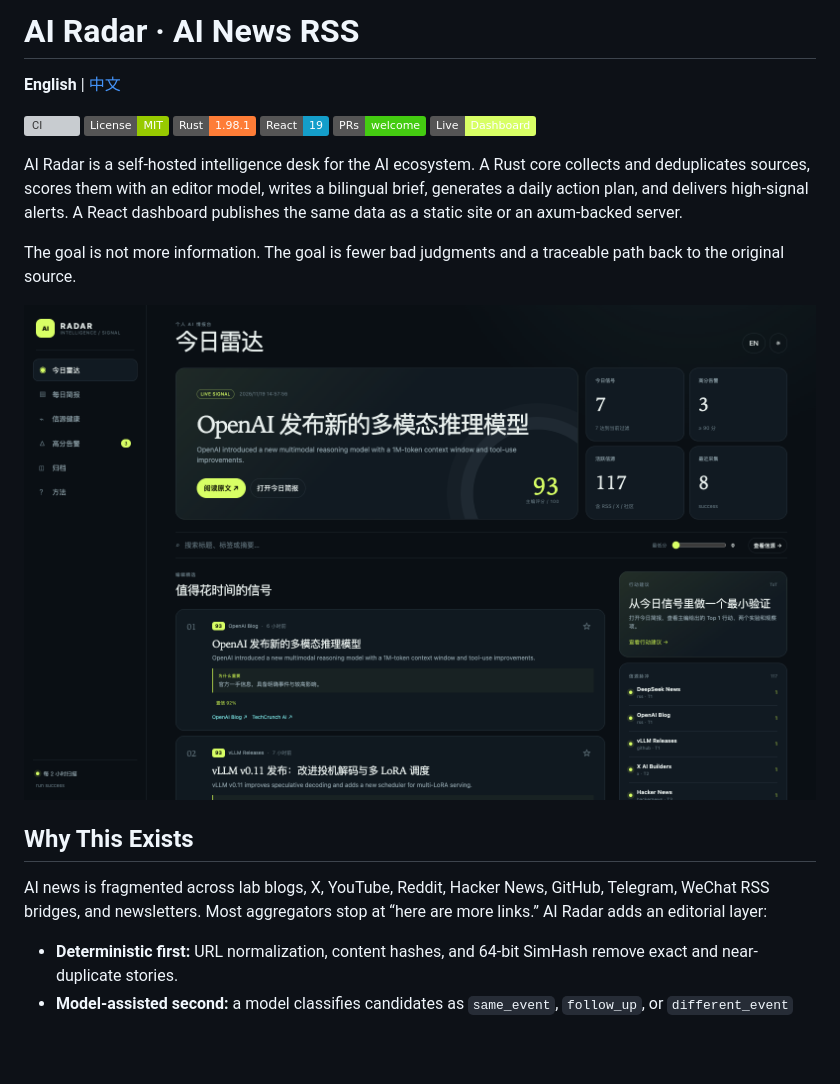
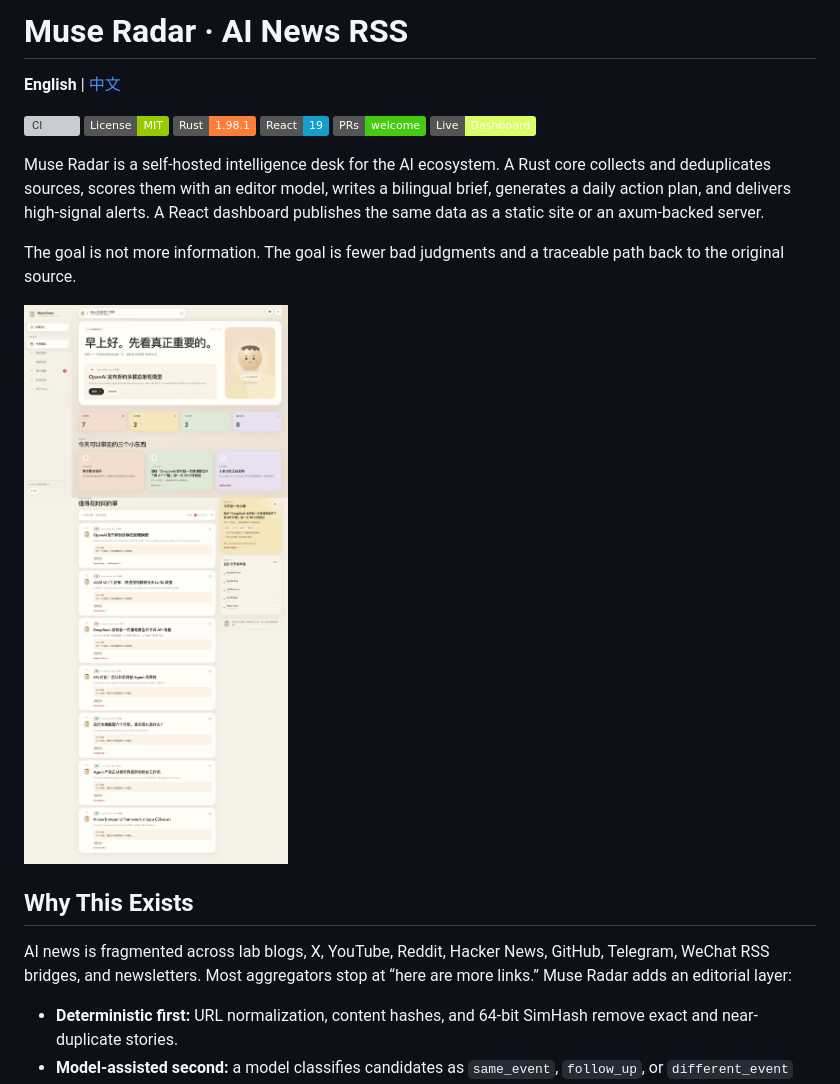
Before and after one commit to anthonyhann/ai-news-rss, a Markdown page: README_EN.md, the part around one of its changes. Rendered like a GitHub page; pictures changed too: docs/assets/dashboard.png; badges without logos; blank space fills up the shorter version; grey boxes are pictures that could not be loaded.

Commit message:
feat: add Muse-inspired dashboard and visible action plans

```diff
--- a/README_EN.md
+++ b/README_EN.md
@@ -1,4 +1,4 @@
-# AI Radar · AI News RSS
+# Muse Radar · AI News RSS
 
 **English** | [中文](README.md)
 
@@ -9,7 +9,7 @@
 [![PRs Welcome](https://img.shields.io/badge/PRs-welcome-brightgreen.svg)](CONTRIBUTING.md)
 [![Live](https://img.shields.io/badge/Live-Dashboard-d8ff65)](https://anthonyhann.github.io/ai-news-rss/)
 
-AI Radar is a self-hosted intelligence desk for the AI ecosystem. A Rust core
+Muse Radar is a self-hosted intelligence desk for the AI ecosystem. A Rust core
 collects and deduplicates sources, scores them with an editor model, writes a
 bilingual brief, generates a daily action plan, and delivers high-signal alerts.
 A React dashboard publishes the same data as a static site or an axum-backed
@@ -24,7 +24,7 @@ traceable path back to the original source.
 
 AI news is fragmented across lab blogs, X, YouTube, Reddit, Hacker News,
 GitHub, Telegram, WeChat RSS bridges, and newsletters. Most aggregators stop at
-“here are more links.” AI Radar adds an editorial layer:
+“here are more links.” Muse Radar adds an editorial layer:
 
 - **Deterministic first:** URL normalization, content hashes, and 64-bit
   SimHash remove exact and near-duplicate stories.
```
Also changed, not shown: other parts of README_EN.md (+11 -2 lines), README.md (+11 -5 lines), docs/assets/action-plan.png (added), 11 other files.
